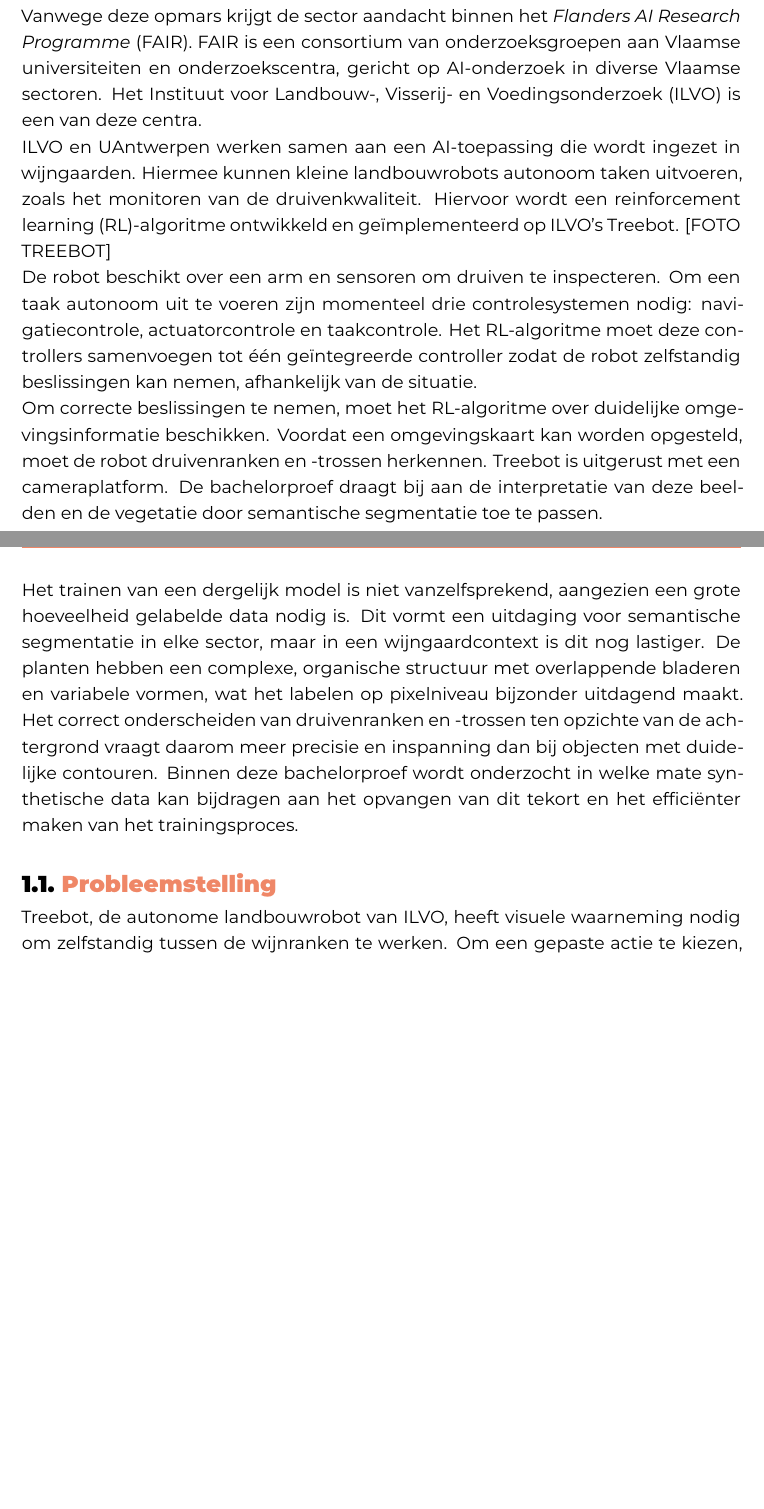
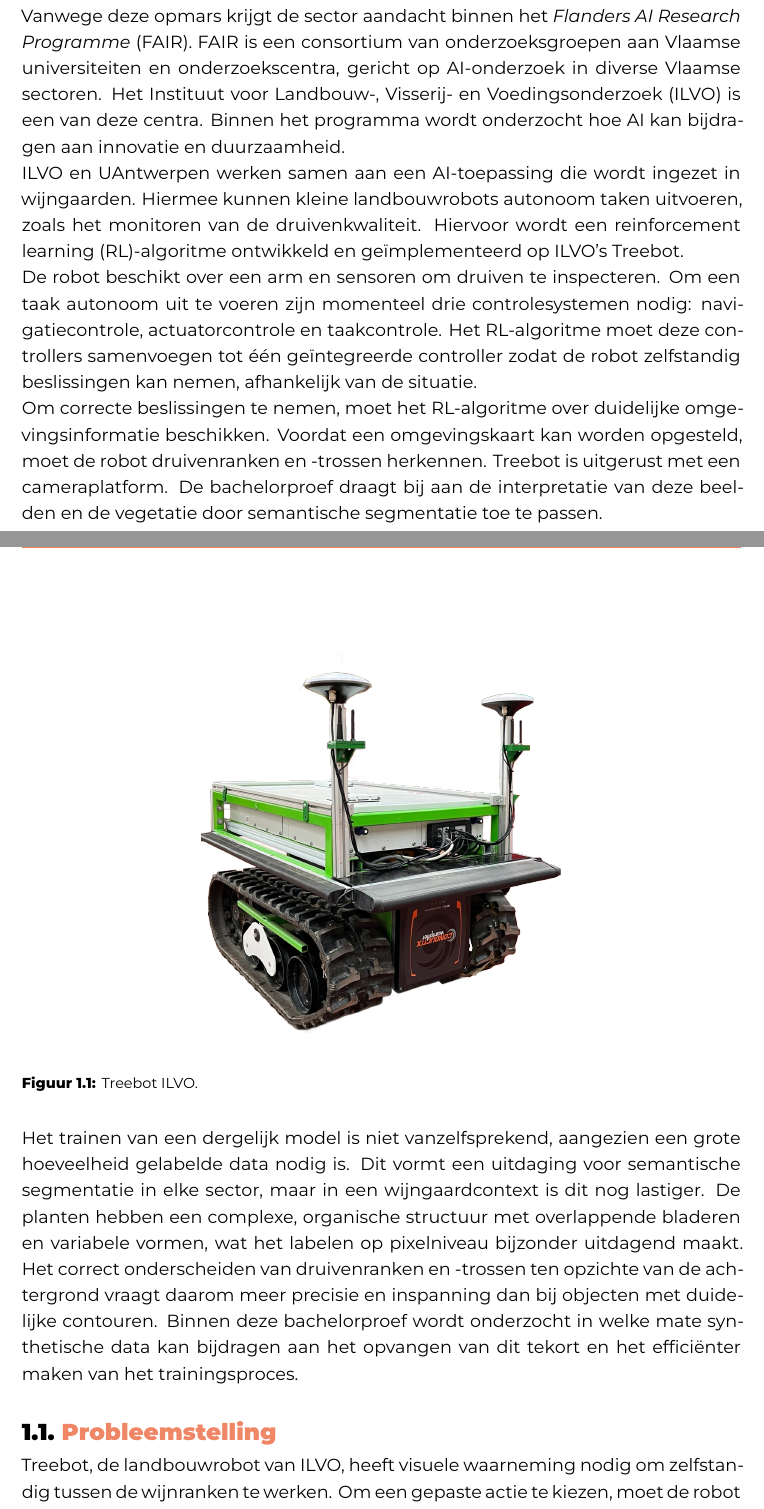
Before and after one commit to hanneloremergan/latex-hogent-bachproef, a LaTeX thesis (bachproef/MerganHanneloreBP.tex, which reads bachproef/inleiding.tex): two parts of pages 9 and 10 of 29 before the commit and two parts of pages 9 and 10 of 30 after it, joined at a grey line, cut so that both start at the same text, the shorter picture padded with empty space. Compiled offline with XeLaTeX; a missing font is replaced by an installed copy or a similar font; a LaTeX package or settings file that is missing is left out.

Commit message:
foto robot

```diff
--- a/bachproef/inleiding.tex
+++ b/bachproef/inleiding.tex
@@ -7,9 +7,13 @@
 
 De Belgische wijnbouwsector heeft de afgelopen twintig jaar een opmerkelijke groei doorgemaakt.  Twintig jaar geleden was er nauwelijks sprake van wijnbouw, maar de sector is de laatste jaren uitgegroeid tot een productieve pijler binnen onze landbouw. Volgens \textcite{FODEconomie2024} werd er in 2023 meer dan 3,4 miljoen liter wijn geproduceerd, en die groei zet zich voort. Ten opzichte van het voorgaande jaar steeg de productie met bijna dertien procent, terwijl het aantal hectaren met elf procent toenam.
 
-Vanwege deze opmars krijgt de sector aandacht binnen het \textit{Flanders AI Research Programme} (FAIR). FAIR is een consortium van onderzoeksgroepen aan Vlaamse universiteiten en onderzoekscentra, gericht op AI-onderzoek in diverse Vlaamse sectoren. Het Instituut voor Landbouw-, Visserij- en Voedingsonderzoek (ILVO) is een van deze centra.
+Vanwege deze opmars krijgt de sector aandacht binnen het \textit{Flanders AI Research Programme} (FAIR). FAIR is een consortium van onderzoeksgroepen aan Vlaamse universiteiten en onderzoekscentra, gericht op AI-onderzoek in diverse Vlaamse sectoren. Het Instituut voor Landbouw-, Visserij- en Voedingsonderzoek (ILVO) is een van deze centra. Binnen het programma wordt onderzocht hoe AI kan bijdragen aan innovatie en duurzaamheid.
 
-ILVO en UAntwerpen werken samen aan een AI-toepassing die wordt ingezet in wijngaarden. Hiermee kunnen kleine landbouwrobots autonoom taken uitvoeren, zoals het monitoren van de druivenkwaliteit. Hiervoor wordt een reinforcement learning (RL)-algoritme ontwikkeld en geïmplementeerd op ILVO's Treebot. [FOTO TREEBOT]
+ILVO en UAntwerpen werken samen aan een AI-toepassing die wordt ingezet in wijngaarden. Hiermee kunnen kleine landbouwrobots autonoom taken uitvoeren, zoals het monitoren van de druivenkwaliteit. Hiervoor wordt een reinforcement learning (RL)-algoritme ontwikkeld en geïmplementeerd op ILVO's Treebot. \begin{figure}
+    \centering
+    \includegraphics[width=0.5\textwidth]{treebot.png}
+    \caption[Treebot ILVO.]{\label{fig:treebot}Treebot ILVO.}
+\end{figure}
 
 De robot beschikt over een arm en sensoren om druiven te inspecteren. Om een taak autonoom uit te voeren zijn momenteel drie controlesystemen nodig: navigatiecontrole, actuatorcontrole en taakcontrole. Het RL-algoritme moet deze controllers samenvoegen tot één geïntegreerde controller zodat de robot zelfstandig beslissingen kan nemen, afhankelijk van de situatie.
 
@@ -20,7 +24,7 @@ Het trainen van een dergelijk model is niet vanzelfsprekend, aangezien een grote
 \section{\IfLanguageName{dutch}{Probleemstelling}{Problem Statement}}%
 \label{sec:probleemstelling}
 
-Treebot, de autonome landbouwrobot van ILVO, heeft visuele waarneming nodig om zelfstandig tussen de wijnranken te werken. Om een gepaste actie te kiezen, moet de robot kunnen zien waar de druivenranken en -trossen zich bevinden. Computervisie kan dit mogelijk maken, specifiek in de vorm van semantische segmentatie. Hierdoor kan hij de gewassen herkennen en onderscheiden van de achtergrond.
+Treebot, de landbouwrobot van ILVO, heeft visuele waarneming nodig om zelfstandig tussen de wijnranken te werken. Om een gepaste actie te kiezen, moet de robot kunnen zien waar de druivenranken en -trossen zich bevinden. Computervisie kan dit mogelijk maken, specifiek in de vorm van semantische segmentatie. Hierdoor kan hij de gewassen herkennen en onderscheiden van de achtergrond.
 
 Het semantische segmentatiemodel moet in realtime de druivenranken en -trossen kunnen segmenteren. De implementatie van dergelijke modellen op edge devices, zoals kleine landbouwrobots, vormt een uitdaging vanwege beperkte rekenkracht en geheugen. Daarnaast presteren deze modellen vaak minder goed in een landbouwcontext, omdat hun architectuur niet is afgestemd op de complexiteit en variabiliteit van natuurlijke omgevingen. Het grootste struikelblok blijft echter het beperkte aantal beschikbare en gelabelde landbouwdatasets. Het annoteren van vegetatiebeelden is namelijk een zeer tijdrovend en arbeidsintensief proces. Dit bemoeilijkt de training en generalisatie van een model aanzienlijk.
 
```
Also changed, not shown: graphics/treebot.png (added).
